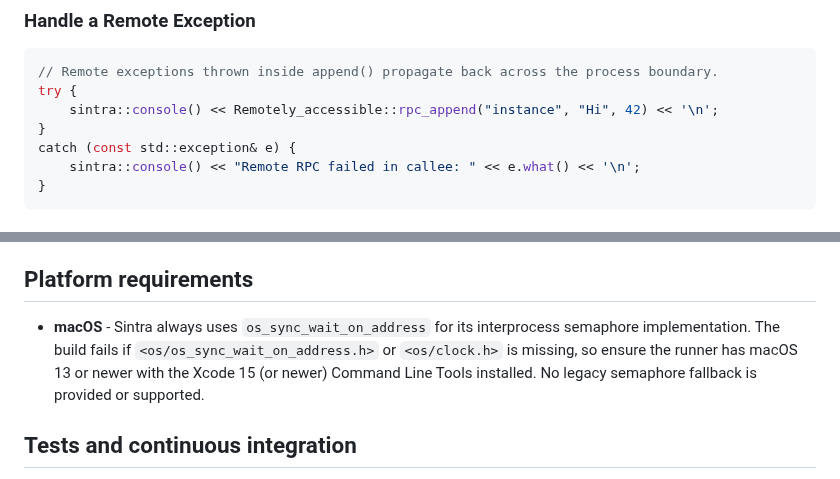
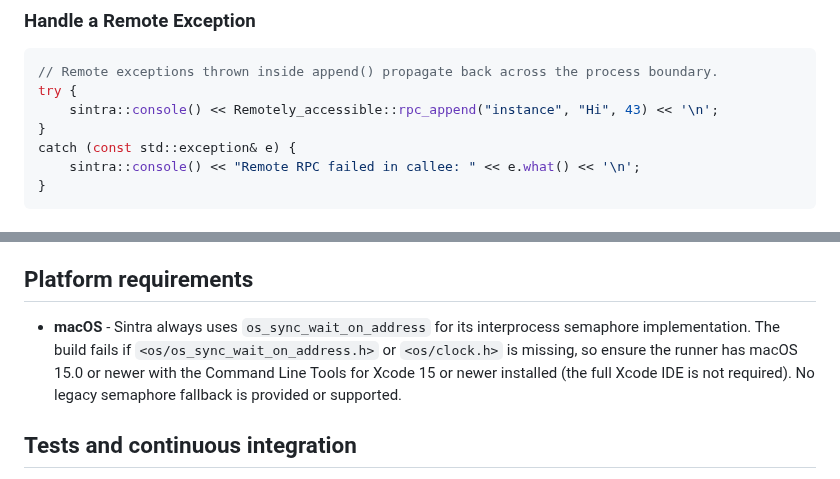
Before and after one commit to imakris/sintra, a Markdown page: README.md, 2 parts joined by grey strips. Rendered like a GitHub page.

Commit message:
Revise macOS requirements in README
Updated macOS platform requirements to specify version 15.0 and Command Line Tools for Xcode 15.

````diff
--- a/README.md
+++ b/README.md
@@ -93,7 +93,7 @@ struct Remotely_accessible: sintra::Derived_transceiver<Remotely_accessible>
 ```cpp
 // Remote exceptions thrown inside append() propagate back across the process boundary.
 try {
-    sintra::console() << Remotely_accessible::rpc_append("instance", "Hi", 42) << '\n';
+    sintra::console() << Remotely_accessible::rpc_append("instance", "Hi", 43) << '\n';
 }
 catch (const std::exception& e) {
     sintra::console() << "Remote RPC failed in callee: " << e.what() << '\n';
@@ -157,7 +157,7 @@ prefer vendoring dependencies as git submodules or fetching them during configur
 
 ## Platform requirements
 
-* **macOS** - Sintra always uses `os_sync_wait_on_address` for its interprocess semaphore implementation. The build fails if `<os/os_sync_wait_on_address.h>` or `<os/clock.h>` is missing, so ensure the runner has macOS 13 or newer with the Xcode 15 (or newer) Command Line Tools installed. No legacy semaphore fallback is provided or supported.
+* **macOS** - Sintra always uses `os_sync_wait_on_address` for its interprocess semaphore implementation. The build fails if `<os/os_sync_wait_on_address.h>` or `<os/clock.h>` is missing, so ensure the runner has macOS 15.0 or newer with the Command Line Tools for Xcode 15 or newer installed (the full Xcode IDE is not required). No legacy semaphore fallback is provided or supported.
 
 ## Tests and continuous integration
 
````
